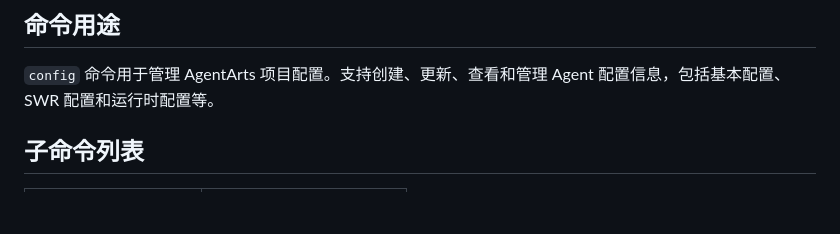
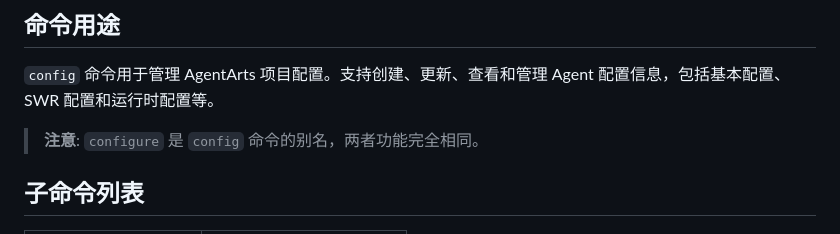
Before and after one commit to huaweicloud/agentarts-sdk-python, a Markdown page: docs.cn/toolkit_user_guide/config.md, the part around the change. Rendered like a GitHub page; blank space fills up the shorter version.

Commit message:
docs(cn): add alias information for config command
- Add note that 'configure' is an alias for 'config' command
- Deploy command already has alias information for 'launch'

```diff
--- a/docs.cn/toolkit_user_guide/config.md
+++ b/docs.cn/toolkit_user_guide/config.md
@@ -3,6 +3,8 @@
 ## 命令用途
 
 `config` 命令用于管理 AgentArts 项目配置。支持创建、更新、查看和管理 Agent 配置信息，包括基本配置、SWR 配置和运行时配置等。
+
+> **注意**: `configure` 是 `config` 命令的别名，两者功能完全相同。
 
 ## 子命令列表
 
```
